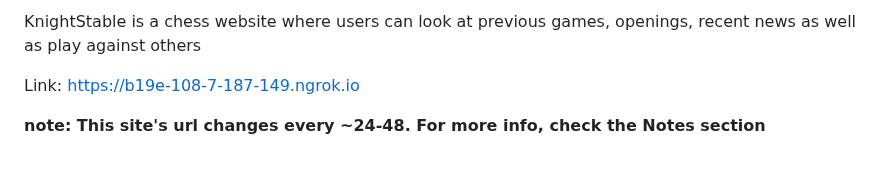
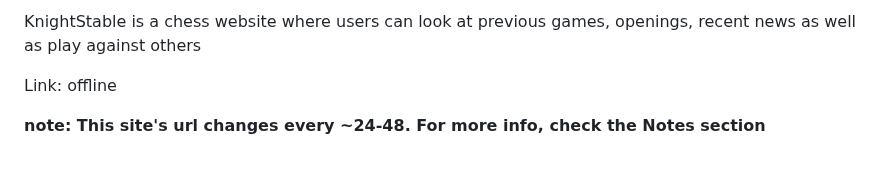
Before and after one commit to SwayamSahoo11742/KnightStable, a Markdown page: README.md, the part around the change. Drawn GitHub-style.

```diff
--- a/README.md
+++ b/README.md
@@ -4,7 +4,7 @@
 KnightStable is a chess website where users can look at previous games, openings, recent news as well as play against others
 
 
-Link: [https://b19e-108-7-187-149.ngrok.io](https://bc80-108-7-187-149.ngrok.io )
+Link: offline
 
 **note: This site's url changes every ~24-48. For more info, check the Notes section**
 <br>
```
